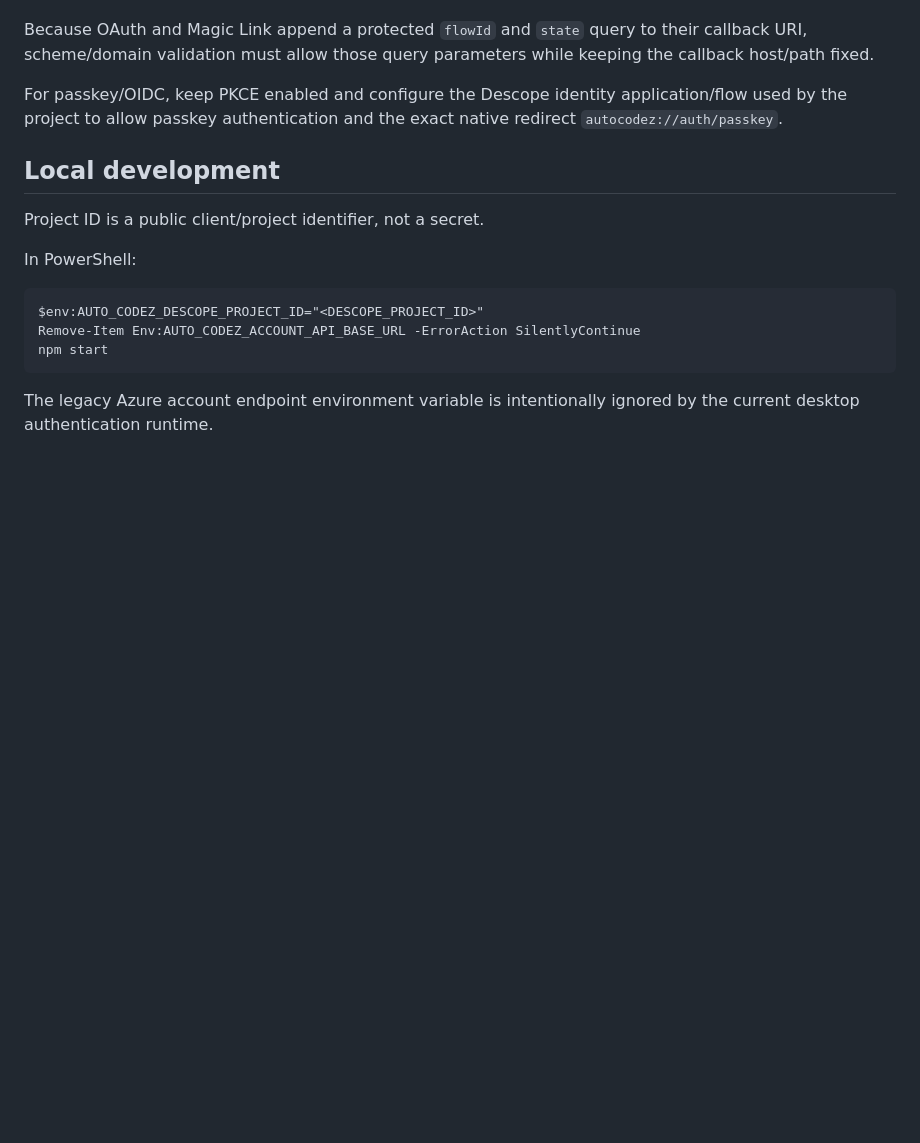
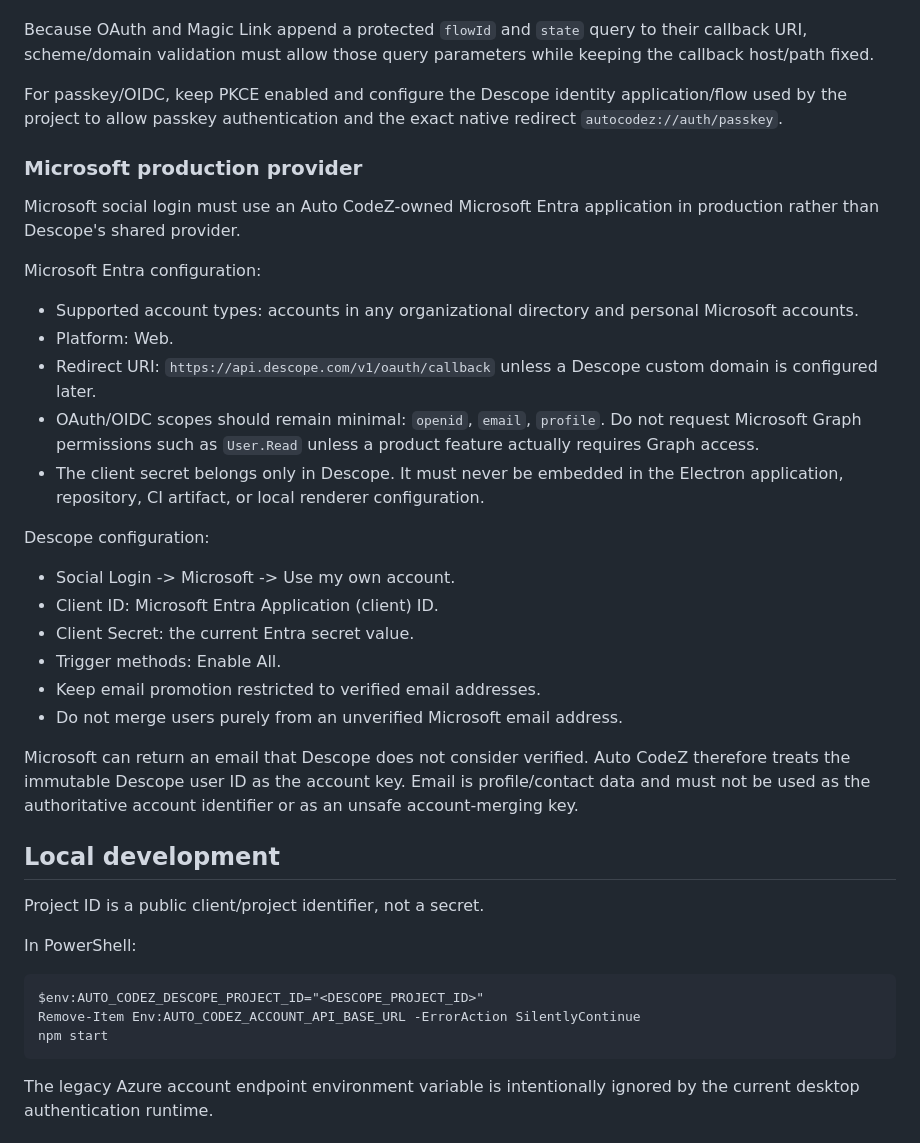
Before and after one commit to Silvaxxxuuuu/Auto-CodeZ-context, a Markdown page: docs/account-authentication.md, the part around the change. GitHub-like rendering; blank space fills up the shorter version.

Commit message:
docs(auth): lock Microsoft production OAuth setup

```diff
--- a/docs/account-authentication.md
+++ b/docs/account-authentication.md
@@ -77,6 +77,30 @@ Because OAuth and Magic Link append a protected `flowId` and `state` query to th
 
 For passkey/OIDC, keep PKCE enabled and configure the Descope identity application/flow used by the project to allow passkey authentication and the exact native redirect `autocodez://auth/passkey`.
 
+### Microsoft production provider
+
+Microsoft social login must use an Auto CodeZ-owned Microsoft Entra application in production rather than Descope's shared provider.
+
+Microsoft Entra configuration:
+
+- Supported account types: accounts in any organizational directory and personal Microsoft accounts.
+- Platform: Web.
+- Redirect URI: `https://api.descope.com/v1/oauth/callback` unless a Descope custom domain is configured later.
+- OAuth/OIDC scopes should remain minimal: `openid`, `email`, `profile`. Do not request Microsoft Graph permissions such as `User.Read` unless a product feature actually requires Graph access.
+- The client secret belongs only in Descope. It must never be embedded in the Electron application, repository, CI artifact, or local renderer configuration.
+
+Descope configuration:
+
+- Social Login -> Microsoft -> Use my own account.
+- Client ID: Microsoft Entra Application (client) ID.
+- Client Secret: the current Entra secret value.
+- Trigger methods: Enable All.
+- Keep email promotion restricted to verified email addresses.
+- Do not merge users purely from an unverified Microsoft email address.
+
+Microsoft can return an email that Descope does not consider verified. Auto CodeZ therefore treats the immutable Descope user ID as the account key. Email is profile/contact data and must not be used as the authoritative account identifier or as an unsafe account-merging key.
+
+
 ## Local development
 
 Project ID is a public client/project identifier, not a secret.
```
